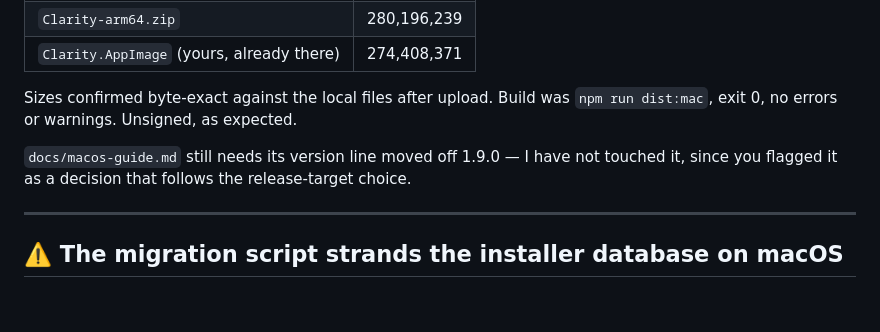
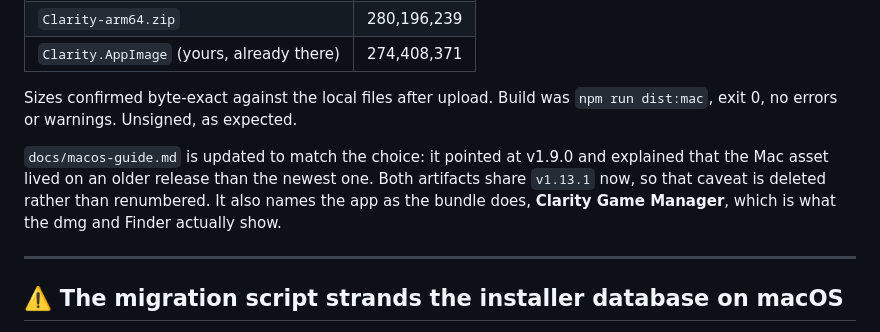
Before and after one commit to FromChaosComesClarity/CafeNeurotico, a Markdown page: docs/mac-release-reply.md, the part around the change. GitHub-like rendering; blank space fills up the shorter version.

Commit message:
Keep the reply accurate: the guide was updated, not left
Co-Authored-By: Claude Opus 5 <noreply@anthropic.com>
Claude-Session: https://claude.ai/code/session_01BUFVfTKnExYTkprB2kLzVX

```diff
--- a/docs/mac-release-reply.md
+++ b/docs/mac-release-reply.md
@@ -22,8 +22,10 @@ Both artifacts uploaded to the existing `v1.13.1`, so the two hosts share one ta
 Sizes confirmed byte-exact against the local files after upload. Build was `npm run dist:mac`,
 exit 0, no errors or warnings. Unsigned, as expected.
 
-`docs/macos-guide.md` still needs its version line moved off 1.9.0 — I have not touched it,
-since you flagged it as a decision that follows the release-target choice.
+`docs/macos-guide.md` is updated to match the choice: it pointed at v1.9.0 and explained that
+the Mac asset lived on an older release than the newest one. Both artifacts share `v1.13.1` now,
+so that caveat is deleted rather than renumbered. It also names the app as the bundle does,
+**Clarity Game Manager**, which is what the dmg and Finder actually show.
 
 ---
 
```
